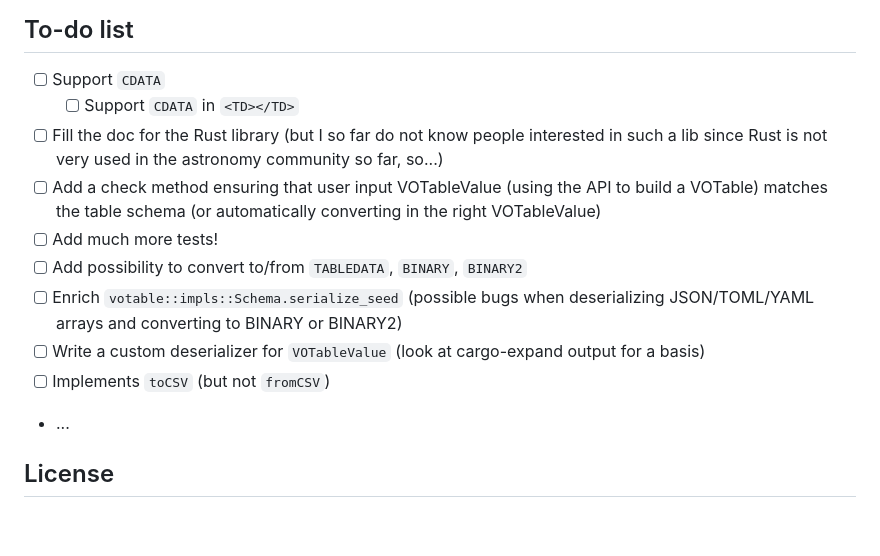
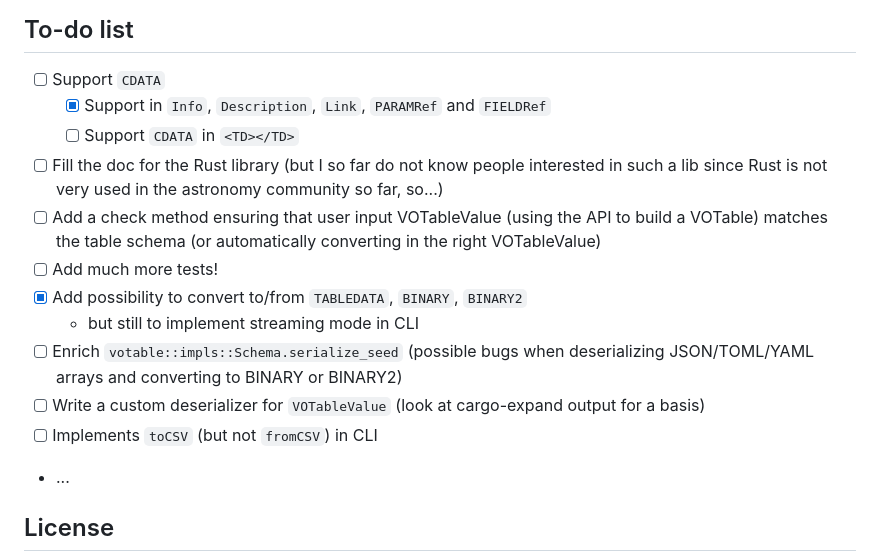
Before and after one commit to cds-astro/cds-votable-rust, a Markdown page: README.md, the part around the change. GitHub-like rendering; blank space fills up the shorter version.

Commit message:
Update README To-do lists

```diff
--- a/README.md
+++ b/README.md
@@ -562,15 +562,17 @@ votable:
 ## To-do list
 
 * [ ] Support `CDATA`
+    + [X] Support in `Info`, `Description`, `Link`, `PARAMRef` and `FIELDRef`
     + [ ] Support `CDATA` in `<TD></TD>`
 * [ ] Fill the doc for the Rust library (but I so far do not know people interested in such a lib since Rust is not very used in the astronomy community so far, so...)
 * [ ] Add a check method ensuring that user input VOTableValue (using the API to build a VOTable)
       matches the table schema (or automatically converting in the right VOTableValue)
 * [ ] Add much more tests!
-* [ ] Add possibility to convert to/from `TABLEDATA`, `BINARY`, `BINARY2`
+* [X] Add possibility to convert to/from `TABLEDATA`, `BINARY`, `BINARY2`
+    + but still to implement streaming mode in CLI
 * [ ] Enrich `votable::impls::Schema.serialize_seed` (possible bugs when deserializing JSON/TOML/YAML arrays and converting to BINARY or BINARY2)
 * [ ] Write a custom deserializer for `VOTableValue` (look at cargo-expand output for a basis)
-* [ ] Implements `toCSV` (but not `fromCSV`)
+* [ ] Implements `toCSV` (but not `fromCSV`) in CLI
 * ...
 
 
```
Also changed, not shown: crates/cli/README.md (+1 -0 lines).
